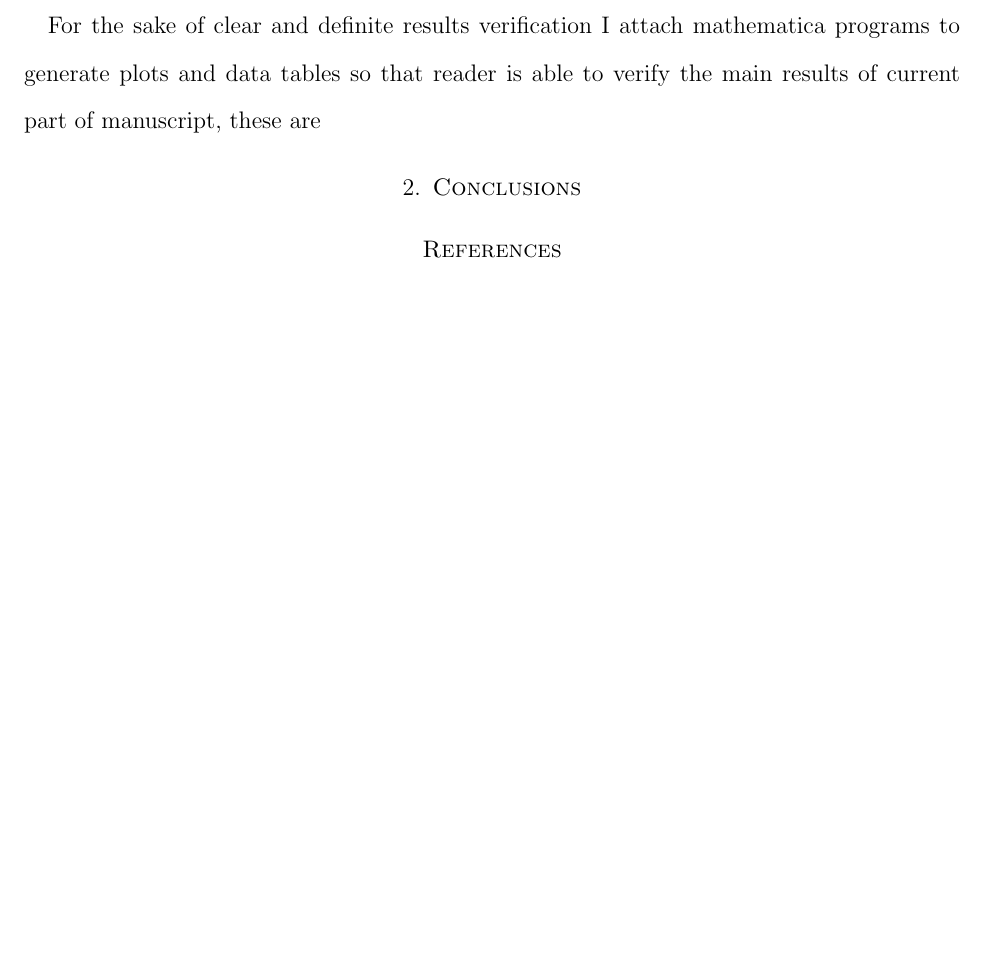
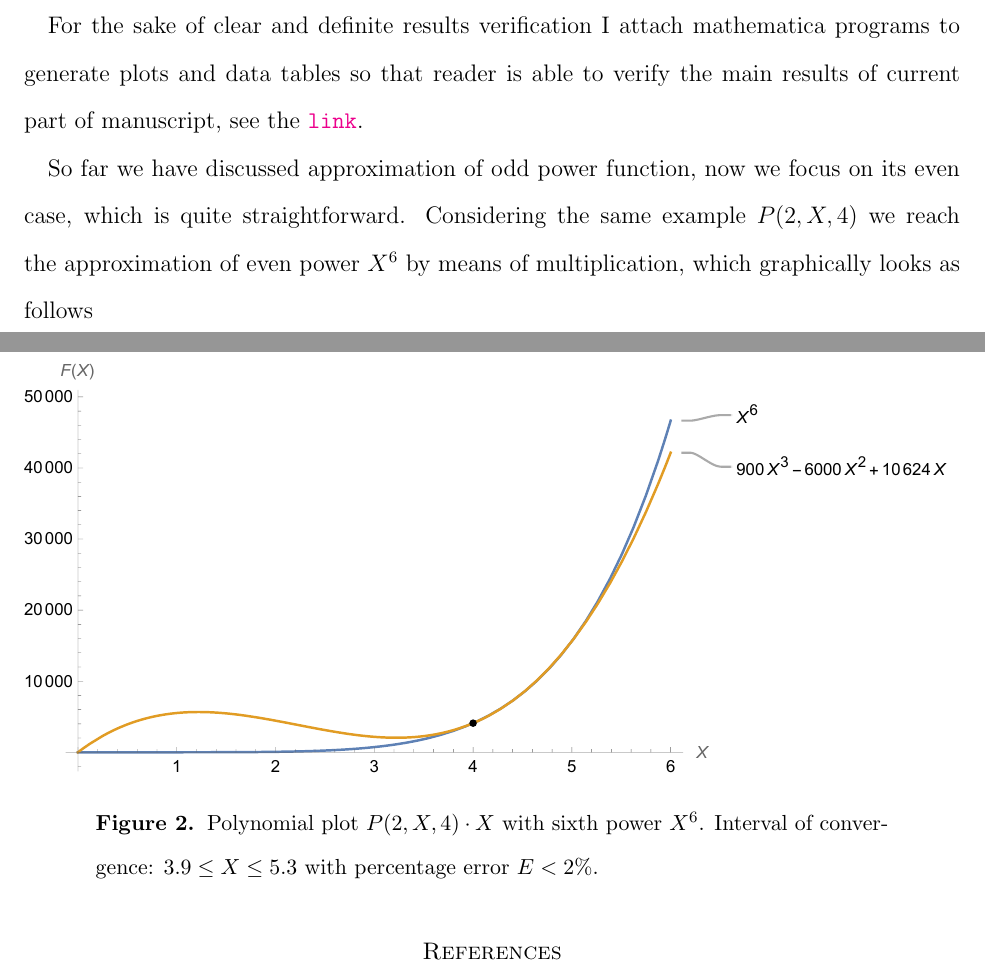
Before and after one commit to kolosovpetro/AnEfficientMethodOfSplineApproximation, a LaTeX paper (src/AnEfficientMethodOfSplineApproximation.tex, which reads src/sections/02_introduction.tex): part of page 4 of 6 before the commit and two parts of pages 4 and 5 of 6 after it, the two joined at a grey line, cut so that both start at the same text, the shorter picture padded with empty space. The pictures show the PDF file out/AnEfficientMethodOfSplineApproximation.pdf that the author committed with the source.

Commit message:
work in progress

```diff
--- a/src/sections/02_introduction.tex
+++ b/src/sections/02_introduction.tex
@@ -70,4 +70,17 @@ It approximates odd power function in some neighborhood of fixed $N$.
 The length of interval of convergence between $X^{2m+1}$ and $P(m,X,N)$ rises as $N$ rise.
 
 For the sake of clear and definite results verification I attach mathematica programs to generate
-plots and data tables so that reader is able to verify the main results of current part of manuscript, these are
+plots and data tables so that reader is able to verify the main results of current part of manuscript,
+see the \href{https://gist.github.com/kolosovpetro/2b5c55094c66b8d6a97b9798be9a8dec}{\texttt{link}}.
+
+So far we have discussed approximation of odd power function, now we focus on its even case,
+which is quite straightforward.
+Considering the same example $P(2, X, 4)$ we reach the approximation of even power $X^6$
+by means of multiplication, which graphically looks as follows
+\begin{figure}[H]
+    \centering
+    \includegraphics[width=1\textwidth]{sections/images/07_plot_of_6th_power_with_p_2_4_times_x}
+    ~\caption{Polynomial plot $P(2, X, 4)\cdot X$ with sixth power $X^6$.
+    Interval of convergence: $3.9 \leq X \leq 5.3$ with percentage error $E < 2\%$.
+    }\label{fig:07_plot_of_6th_power_with_p_2_4_times_x}
+\end{figure}
```
Also changed, not shown: src/AnEfficientMethodOfSplineApproximation.tex (+2 -2 lines), src/sections/03_conclusions.tex (added, +4 -0 lines), out/AnEfficientMethodOfSplineApproximation.pdf, src/sections/images/07_plot_of_6th_power_with_p_2_4_times_x.pdf (added), src/sections/02_introduction.tex (2 more changed lines), 1 other file.
